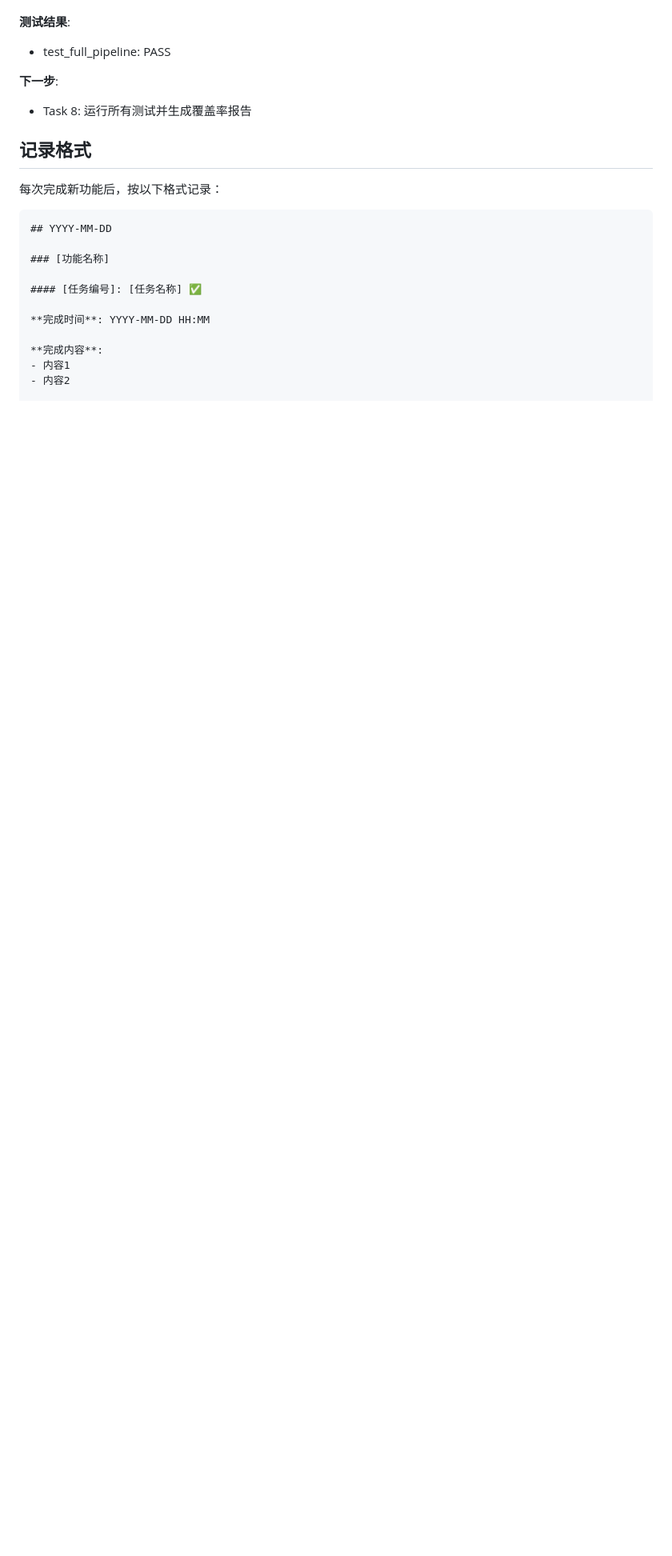
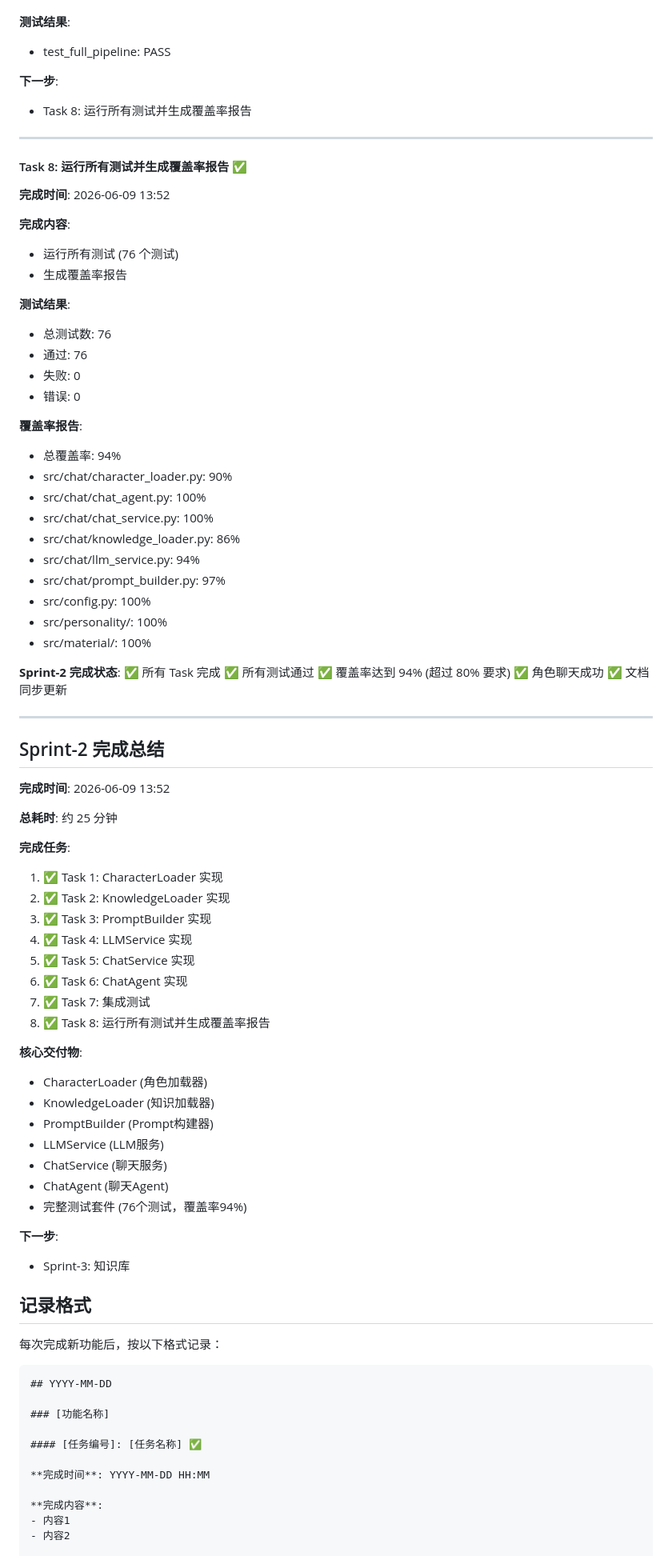
Before and after one commit to zhangtangzz/amnesia-baby, a Markdown page: CHANGELOG.md, the part around the change. Shown at 80% size. GitHub-like rendering; blank space fills up the shorter version.

Commit message:
docs: Sprint-2 completed - all tasks done with 94% coverage

```diff
--- a/CHANGELOG.md
+++ b/CHANGELOG.md
@@ -502,6 +502,71 @@
 **下一步**:
 - Task 8: 运行所有测试并生成覆盖率报告
 
+---
+
+#### Task 8: 运行所有测试并生成覆盖率报告 ✅
+
+**完成时间**: 2026-06-09 13:52
+
+**完成内容**:
+- 运行所有测试 (76 个测试)
+- 生成覆盖率报告
+
+**测试结果**:
+- 总测试数: 76
+- 通过: 76
+- 失败: 0
+- 错误: 0
+
+**覆盖率报告**:
+- 总覆盖率: 94%
+- src/chat/character_loader.py: 90%
+- src/chat/chat_agent.py: 100%
+- src/chat/chat_service.py: 100%
+- src/chat/knowledge_loader.py: 86%
+- src/chat/llm_service.py: 94%
+- src/chat/prompt_builder.py: 97%
+- src/config.py: 100%
+- src/personality/: 100%
+- src/material/: 100%
+
+**Sprint-2 完成状态**:
+✅ 所有 Task 完成
+✅ 所有测试通过
+✅ 覆盖率达到 94% (超过 80% 要求)
+✅ 角色聊天成功
+✅ 文档同步更新
+
+---
+
+## Sprint-2 完成总结
+
+**完成时间**: 2026-06-09 13:52
+
+**总耗时**: 约 25 分钟
+
+**完成任务**:
+1. ✅ Task 1: CharacterLoader 实现
+2. ✅ Task 2: KnowledgeLoader 实现
+3. ✅ Task 3: PromptBuilder 实现
+4. ✅ Task 4: LLMService 实现
+5. ✅ Task 5: ChatService 实现
+6. ✅ Task 6: ChatAgent 实现
+7. ✅ Task 7: 集成测试
+8. ✅ Task 8: 运行所有测试并生成覆盖率报告
+
+**核心交付物**:
+- CharacterLoader (角色加载器)
+- KnowledgeLoader (知识加载器)
+- PromptBuilder (Prompt构建器)
+- LLMService (LLM服务)
+- ChatService (聊天服务)
+- ChatAgent (聊天Agent)
+- 完整测试套件 (76个测试，覆盖率94%)
+
+**下一步**:
+- Sprint-3: 知识库
+
 ## 记录格式
 
 每次完成新功能后，按以下格式记录：
```
